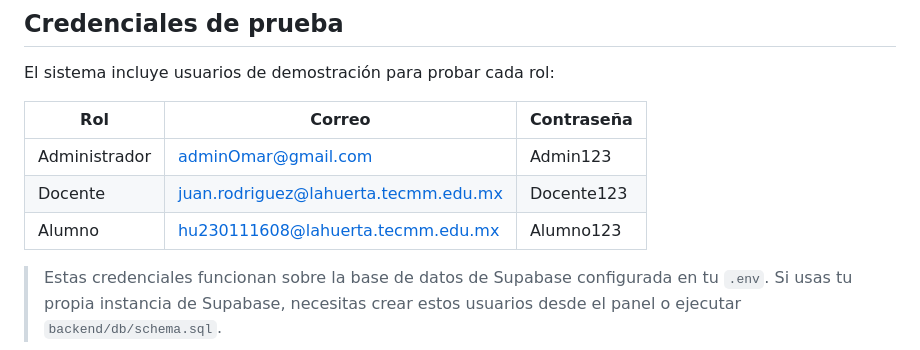
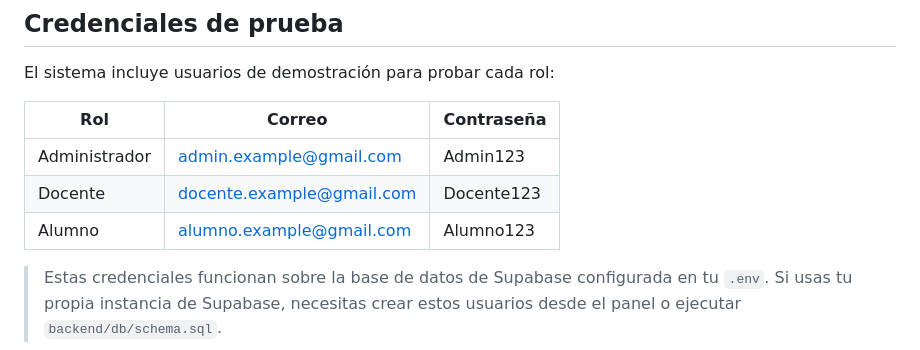
Before and after one commit to Chiliswilis/Inventario-Activos-ISC, a Markdown page: README.md, the part around the change. Drawn GitHub-style.

Commit message:
chore: Modificacion del README

```diff
--- a/README.md
+++ b/README.md
@@ -101,9 +101,9 @@ El sistema incluye usuarios de demostración para probar cada rol:
 
 | Rol | Correo | Contraseña |
 |-----|--------|-----------|
-| Administrador | adminOmar@gmail.com | Admin123 |
-| Docente | juan.rodriguez@lahuerta.tecmm.edu.mx | Docente123 |
-| Alumno | hu230111608@lahuerta.tecmm.edu.mx | Alumno123 |
+| Administrador | admin.example@gmail.com | Admin123 |
+| Docente | docente.example@gmail.com | Docente123 |
+| Alumno | alumno.example@gmail.com | Alumno123 |
 
 > Estas credenciales funcionan sobre la base de datos de Supabase configurada en tu `.env`. Si usas tu propia instancia de Supabase, necesitas crear estos usuarios desde el panel o ejecutar `backend/db/schema.sql`.
 
```
